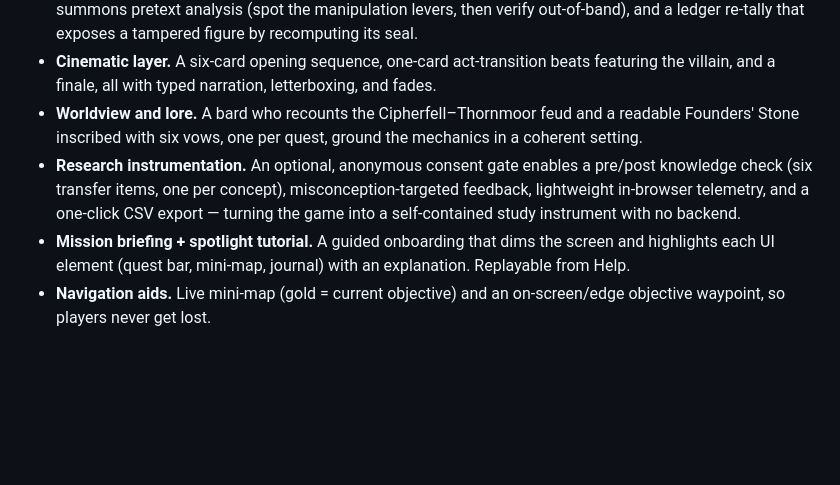
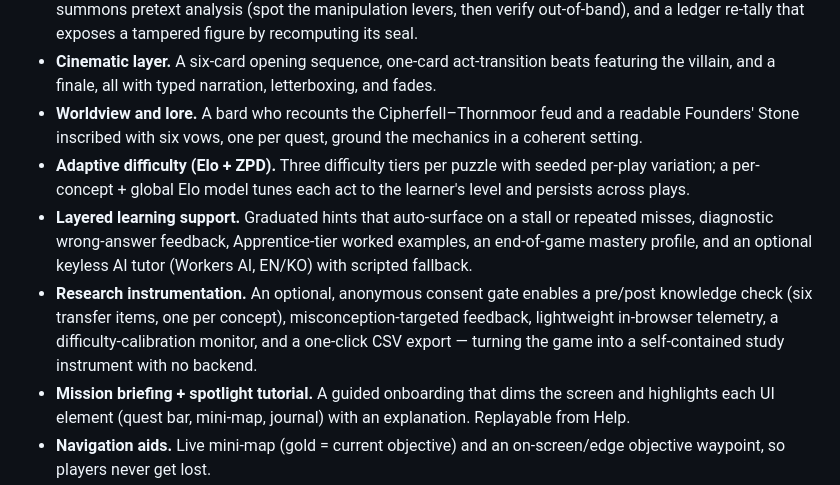
Before and after one commit to Educatian/cipherfell, a Markdown page: README.md, the part around one of its changes. GitHub-like rendering; blank space fills up the shorter version.

```diff
--- a/README.md
+++ b/README.md
@@ -76,7 +76,9 @@ Solve all six, earn the six Warden's Seals, and the single hand behind them is e
 - **Hand-authored puzzles**, one per concept: an MFA verification cross-examination, an interactive Caesar cipher wheel, a least-privilege key grid plus culprit deduction, an OSINT aggregation board, a forged-summons pretext analysis (spot the manipulation levers, then verify out-of-band), and a ledger re-tally that exposes a tampered figure by recomputing its seal.
 - **Cinematic layer.** A six-card opening sequence, one-card act-transition beats featuring the villain, and a finale, all with typed narration, letterboxing, and fades.
 - **Worldview and lore.** A bard who recounts the Cipherfell–Thornmoor feud and a readable Founders' Stone inscribed with six vows, one per quest, ground the mechanics in a coherent setting.
-- **Research instrumentation.** An optional, anonymous consent gate enables a pre/post knowledge check (six transfer items, one per concept), misconception-targeted feedback, lightweight in-browser telemetry, and a one-click CSV export — turning the game into a self-contained study instrument with no backend.
+- **Adaptive difficulty (Elo + ZPD).** Three difficulty tiers per puzzle with seeded per-play variation; a per-concept + global Elo model tunes each act to the learner's level and persists across plays.
+- **Layered learning support.** Graduated hints that auto-surface on a stall or repeated misses, diagnostic wrong-answer feedback, Apprentice-tier worked examples, an end-of-game mastery profile, and an optional keyless AI tutor (Workers AI, EN/KO) with scripted fallback.
+- **Research instrumentation.** An optional, anonymous consent gate enables a pre/post knowledge check (six transfer items, one per concept), misconception-targeted feedback, lightweight in-browser telemetry, a difficulty-calibration monitor, and a one-click CSV export — turning the game into a self-contained study instrument with no backend.
 - **Mission briefing + spotlight tutorial.** A guided onboarding that dims the screen and highlights each UI element (quest bar, mini-map, journal) with an explanation. Replayable from Help.
 - **Navigation aids.** Live mini-map (gold = current objective) and an on-screen/edge objective waypoint, so players never get lost.
 - **Game feel.** Footstep dust, clue and seal sparkle particles, and synthesized sound effects.
```
Also changed, not shown: other parts of README.md (+20 -3 lines).
